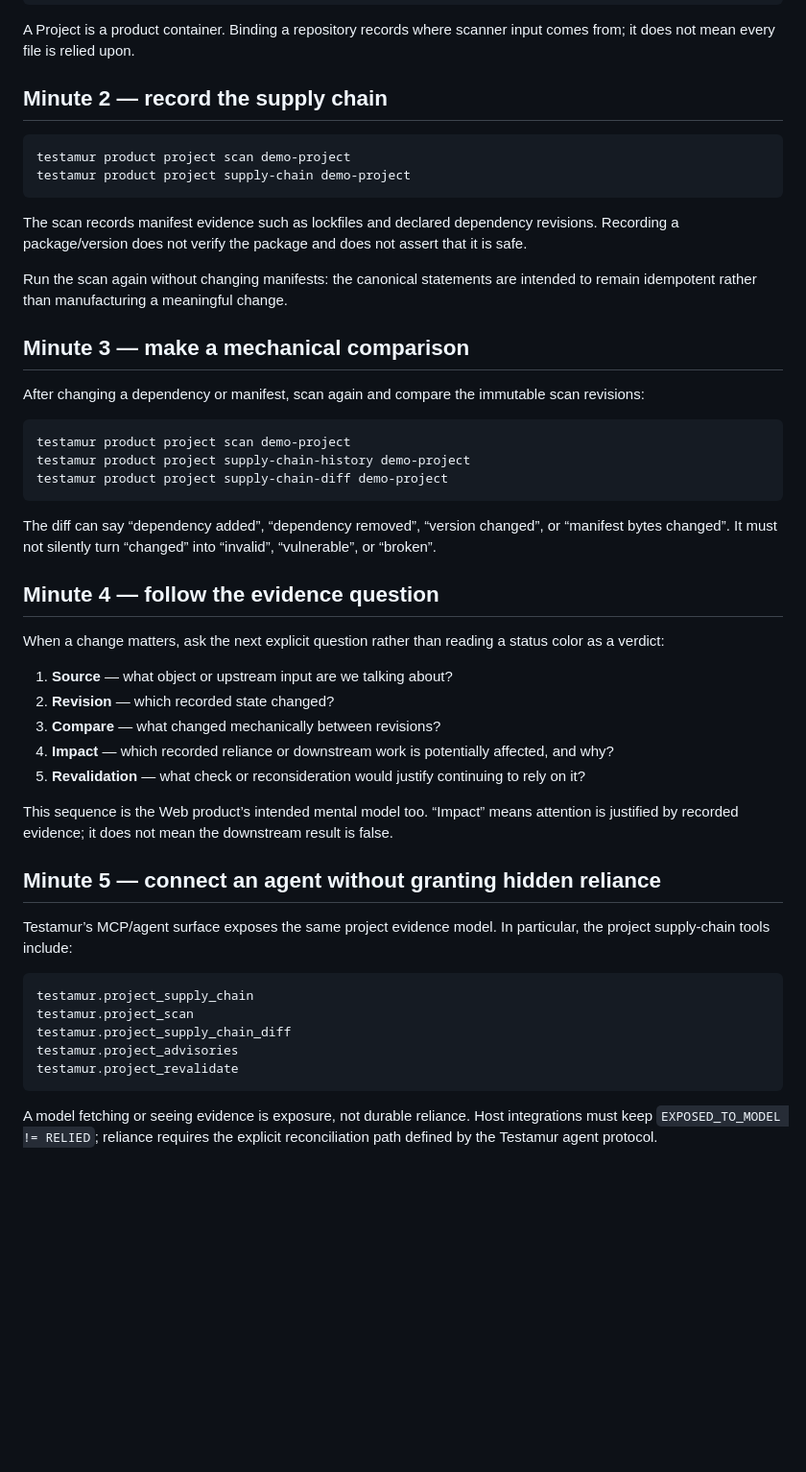
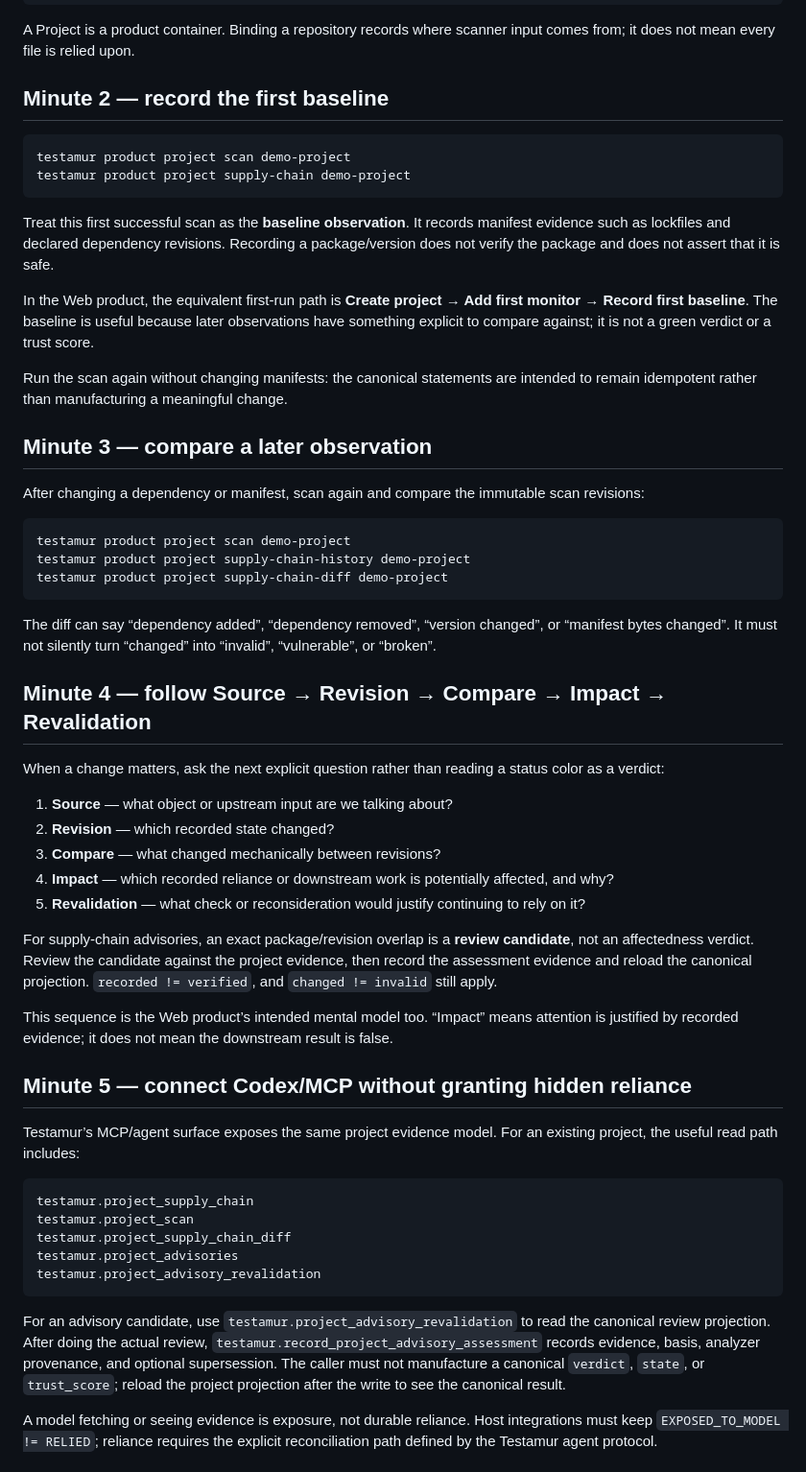
Before and after one commit to Constanteer/testamur, a Markdown page: docs/TESTAMUR_5_MINUTE_QUICKSTART.md, the part around the change. Shown at 96% size. GitHub-like rendering; blank space fills up the shorter version.

Commit message:
docs: align quickstart with first baseline and advisory review

````diff
--- a/docs/TESTAMUR_5_MINUTE_QUICKSTART.md
+++ b/docs/TESTAMUR_5_MINUTE_QUICKSTART.md
@@ -35,18 +35,20 @@ testamur product project repo demo-project
 
 A Project is a product container. Binding a repository records where scanner input comes from; it does not mean every file is relied upon.
 
-## Minute 2 — record the supply chain
+## Minute 2 — record the first baseline
 
 ```bash
 testamur product project scan demo-project
 testamur product project supply-chain demo-project
 ```
 
-The scan records manifest evidence such as lockfiles and declared dependency revisions. Recording a package/version does not verify the package and does not assert that it is safe.
+Treat this first successful scan as the **baseline observation**. It records manifest evidence such as lockfiles and declared dependency revisions. Recording a package/version does not verify the package and does not assert that it is safe.
+
+In the Web product, the equivalent first-run path is **Create project → Add first monitor → Record first baseline**. The baseline is useful because later observations have something explicit to compare against; it is not a green verdict or a trust score.
 
 Run the scan again without changing manifests: the canonical statements are intended to remain idempotent rather than manufacturing a meaningful change.
 
-## Minute 3 — make a mechanical comparison
+## Minute 3 — compare a later observation
 
 After changing a dependency or manifest, scan again and compare the immutable scan revisions:
 
@@ -58,7 +60,7 @@ testamur product project supply-chain-diff demo-project
 
 The diff can say “dependency added”, “dependency removed”, “version changed”, or “manifest bytes changed”. It must not silently turn “changed” into “invalid”, “vulnerable”, or “broken”.
 
-## Minute 4 — follow the evidence question
+## Minute 4 — follow Source → Revision → Compare → Impact → Revalidation
 
 When a change matters, ask the next explicit question rather than reading a status color as a verdict:
 
@@ -68,19 +70,23 @@ When a change matters, ask the next explicit question rather than reading a stat
 4. **Impact** — which recorded reliance or downstream work is potentially affected, and why?
 5. **Revalidation** — what check or reconsideration would justify continuing to rely on it?
 
+For supply-chain advisories, an exact package/revision overlap is a **review candidate**, not an affectedness verdict. Review the candidate against the project evidence, then record the assessment evidence and reload the canonical projection. `recorded != verified`, and `changed != invalid` still apply.
+
 This sequence is the Web product’s intended mental model too. “Impact” means attention is justified by recorded evidence; it does not mean the downstream result is false.
 
-## Minute 5 — connect an agent without granting hidden reliance
+## Minute 5 — connect Codex/MCP without granting hidden reliance
 
-Testamur’s MCP/agent surface exposes the same project evidence model. In particular, the project supply-chain tools include:
+Testamur’s MCP/agent surface exposes the same project evidence model. For an existing project, the useful read path includes:
 
 ```text
 testamur.project_supply_chain
 testamur.project_scan
 testamur.project_supply_chain_diff
 testamur.project_advisories
-testamur.project_revalidate
+testamur.project_advisory_revalidation
 ```
+
+For an advisory candidate, use `testamur.project_advisory_revalidation` to read the canonical review projection. After doing the actual review, `testamur.record_project_advisory_assessment` records evidence, basis, analyzer provenance, and optional supersession. The caller must not manufacture a canonical `verdict`, `state`, or `trust_score`; reload the project projection after the write to see the canonical result.
 
 A model fetching or seeing evidence is exposure, not durable reliance. Host integrations must keep `EXPOSED_TO_MODEL != RELIED`; reliance requires the explicit reconciliation path defined by the Testamur agent protocol.
 
````
